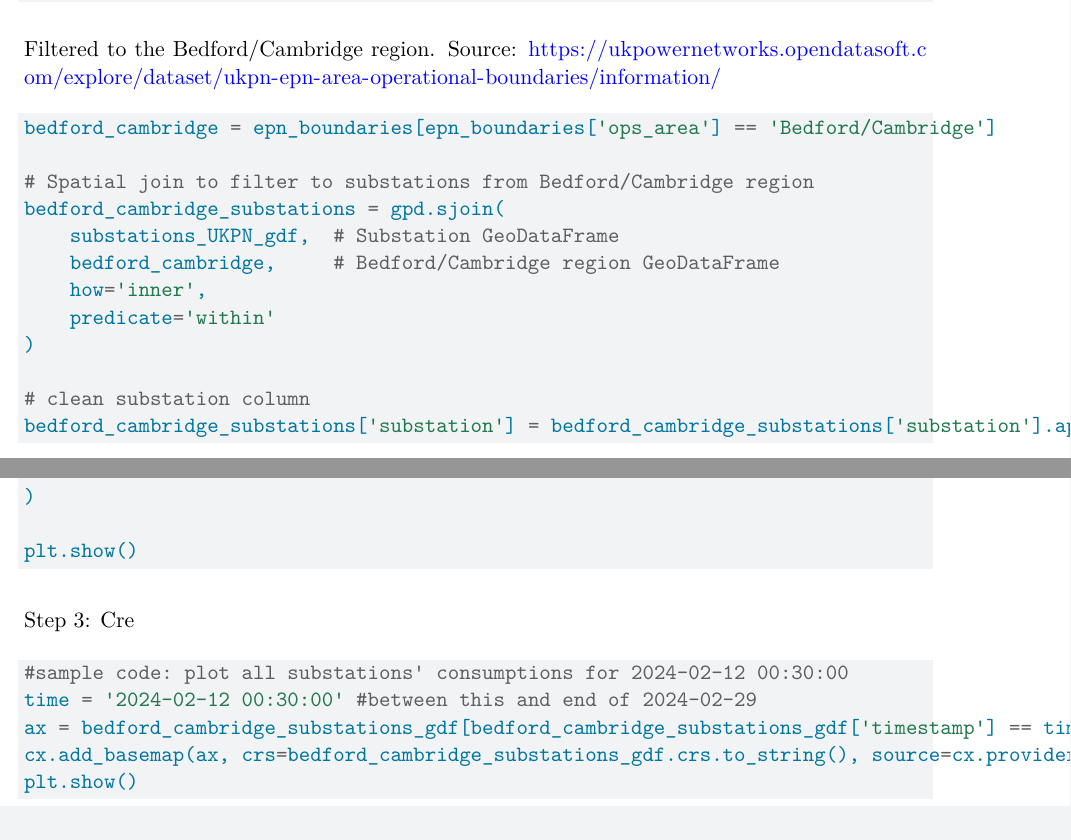
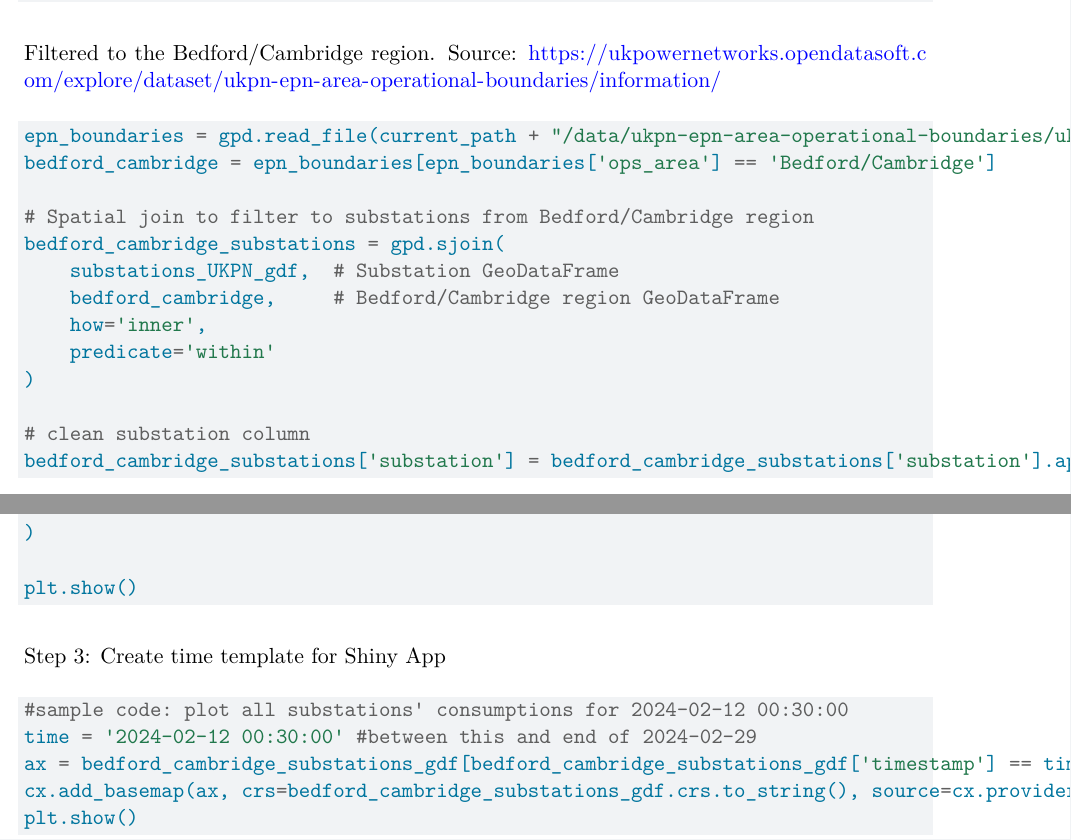
Before and after one commit to amjamz/30538-finalproject-smartmeters, a Quarto document (plots.qmd): two parts of pages 2 and 3 of 3, joined at a grey line, cut so that both start at the same text. Rendered offline with R 4.5, knitr and Pandoc in place of Quarto, then LaTeX, with nearby package versions; the code chunks are not run, so their results and figures are left out.

Commit message:
Fixed epn_boundaries error

````diff
--- a/plots.qmd
+++ b/plots.qmd
@@ -78,6 +78,7 @@ substations_UKPN_gdf = substations_UKPN_gdf.set_crs("EPSG:4326", inplace=True)
 Filtered to the Bedford/Cambridge region. Source: https://ukpowernetworks.opendatasoft.com/explore/dataset/ukpn-epn-area-operational-boundaries/information/
 
 ```{python}
+epn_boundaries = gpd.read_file(current_path + "/data/ukpn-epn-area-operational-boundaries/ukpn-epn-area-operational-boundaries.shp")
 bedford_cambridge = epn_boundaries[epn_boundaries['ops_area'] == 'Bedford/Cambridge']
 
 # Spatial join to filter to substations from Bedford/Cambridge region
@@ -158,7 +159,7 @@ cx.add_basemap(
 plt.show()
 ```
 
-Step 3: Cre
+Step 3: Create time template for Shiny App
 ```{python}
 #sample code: plot all substations' consumptions for 2024-02-12 00:30:00
 time = '2024-02-12 00:30:00' #between this and end of 2024-02-29
````
